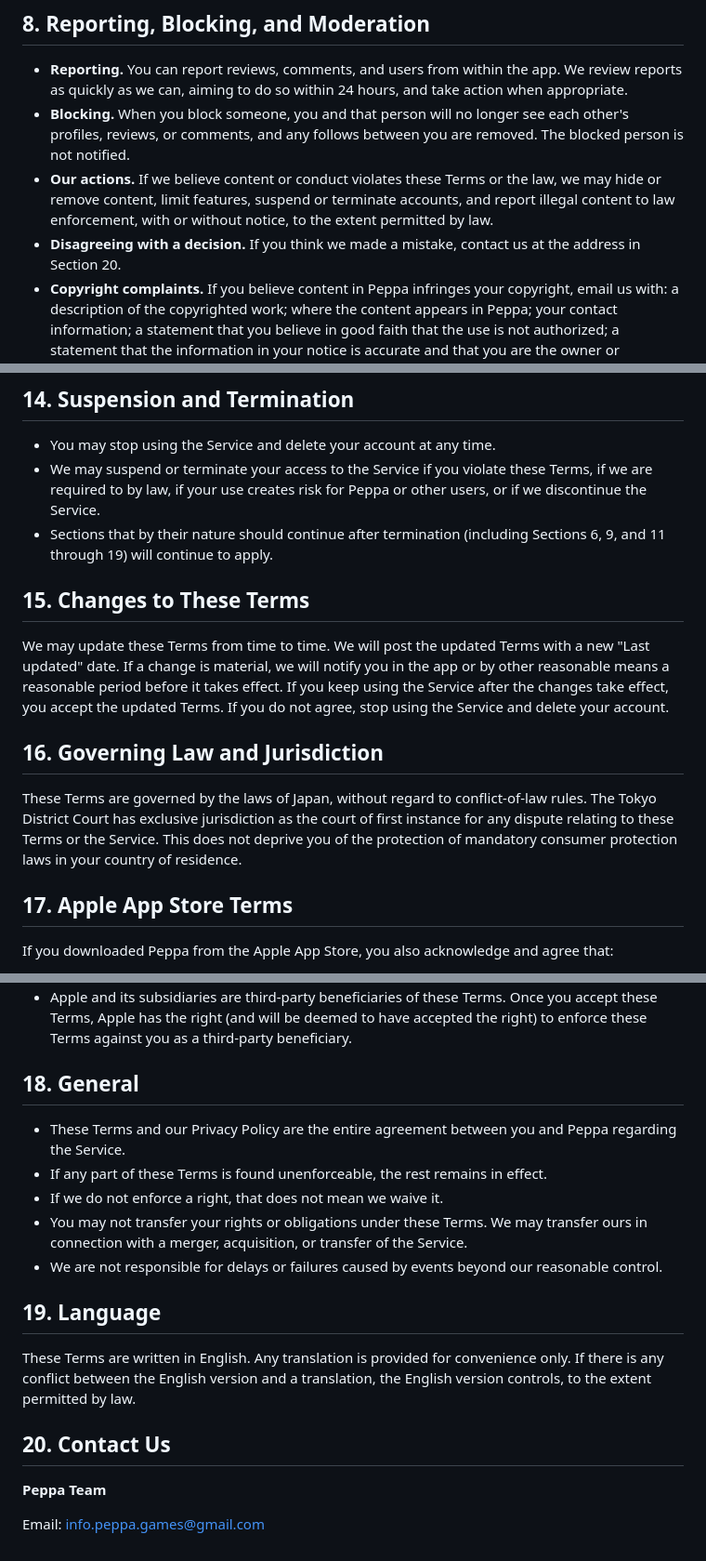
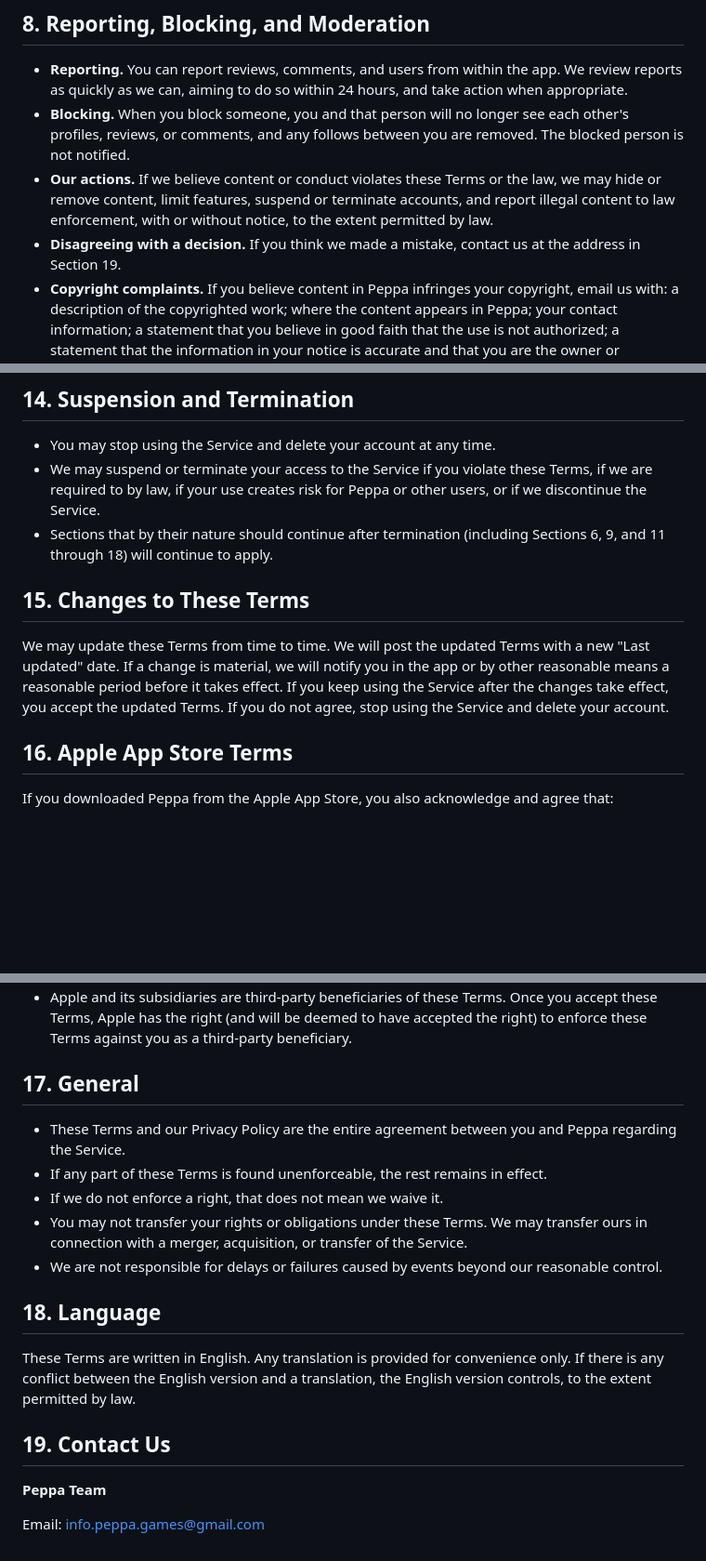
Before and after one commit to SunoInc/peppa.games, a Markdown page: terms.md, 3 parts joined by grey strips. Shown at 93% size. GitHub-like rendering; blank space fills up the shorter version.

```diff
--- a/terms.md
+++ b/terms.md
@@ -82,7 +82,7 @@ Please warn others before sharing major spoilers. Content with unmarked spoilers
 - **Reporting.** You can report reviews, comments, and users from within the app. We review reports as quickly as we can, aiming to do so within 24 hours, and take action when appropriate.
 - **Blocking.** When you block someone, you and that person will no longer see each other's profiles, reviews, or comments, and any follows between you are removed. The blocked person is not notified.
 - **Our actions.** If we believe content or conduct violates these Terms or the law, we may hide or remove content, limit features, suspend or terminate accounts, and report illegal content to law enforcement, with or without notice, to the extent permitted by law.
-- **Disagreeing with a decision.** If you think we made a mistake, contact us at the address in Section 20.
+- **Disagreeing with a decision.** If you think we made a mistake, contact us at the address in Section 19.
 - **Copyright complaints.** If you believe content in Peppa infringes your copyright, email us with: a description of the copyrighted work; where the content appears in Peppa; your contact information; a statement that you believe in good faith that the use is not authorized; a statement that the information in your notice is accurate and that you are the owner or authorized to act for the owner; and your physical or electronic signature.
 
 ## 9. Intellectual Property
@@ -112,17 +112,13 @@ To the extent permitted by law, you agree to compensate Peppa for losses and cos
 
 - You may stop using the Service and delete your account at any time.
 - We may suspend or terminate your access to the Service if you violate these Terms, if we are required to by law, if your use creates risk for Peppa or other users, or if we discontinue the Service.
-- Sections that by their nature should continue after termination (including Sections 6, 9, and 11 through 19) will continue to apply.
+- Sections that by their nature should continue after termination (including Sections 6, 9, and 11 through 18) will continue to apply.
 
 ## 15. Changes to These Terms
 
 We may update these Terms from time to time. We will post the updated Terms with a new "Last updated" date. If a change is material, we will notify you in the app or by other reasonable means a reasonable period before it takes effect. If you keep using the Service after the changes take effect, you accept the updated Terms. If you do not agree, stop using the Service and delete your account.
 
-## 16. Governing Law and Jurisdiction
-
-These Terms are governed by the laws of Japan, without regard to conflict-of-law rules. The Tokyo District Court has exclusive jurisdiction as the court of first instance for any dispute relating to these Terms or the Service. This does not deprive you of the protection of mandatory consumer protection laws in your country of residence.
-
-## 17. Apple App Store Terms
+## 16. Apple App Store Terms
 
 If you downloaded Peppa from the Apple App Store, you also acknowledge and agree that:
 
@@ -136,7 +132,7 @@ If you downloaded Peppa from the Apple App Store, you also acknowledge and agree
 - You must comply with any applicable third-party terms when using the app.
 - Apple and its subsidiaries are third-party beneficiaries of these Terms. Once you accept these Terms, Apple has the right (and will be deemed to have accepted the right) to enforce these Terms against you as a third-party beneficiary.
 
-## 18. General
+## 17. General
 
 - These Terms and our Privacy Policy are the entire agreement between you and Peppa regarding the Service.
 - If any part of these Terms is found unenforceable, the rest remains in effect.
@@ -144,11 +140,11 @@ If you downloaded Peppa from the Apple App Store, you also acknowledge and agree
 - You may not transfer your rights or obligations under these Terms. We may transfer ours in connection with a merger, acquisition, or transfer of the Service.
 - We are not responsible for delays or failures caused by events beyond our reasonable control.
 
-## 19. Language
+## 18. Language
 
 These Terms are written in English. Any translation is provided for convenience only. If there is any conflict between the English version and a translation, the English version controls, to the extent permitted by law.
 
-## 20. Contact Us
+## 19. Contact Us
 
 **Peppa Team**
 
```
Also changed, not shown: ja/terms.md (+6 -10 lines).
